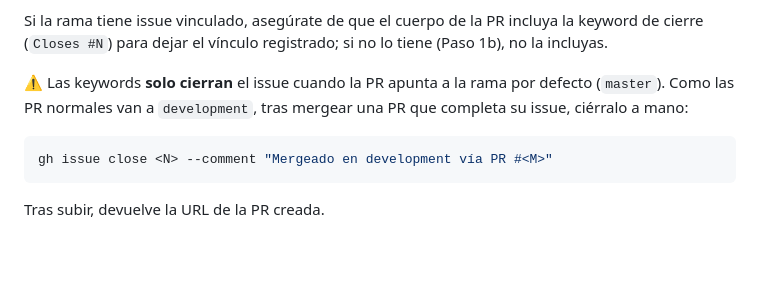
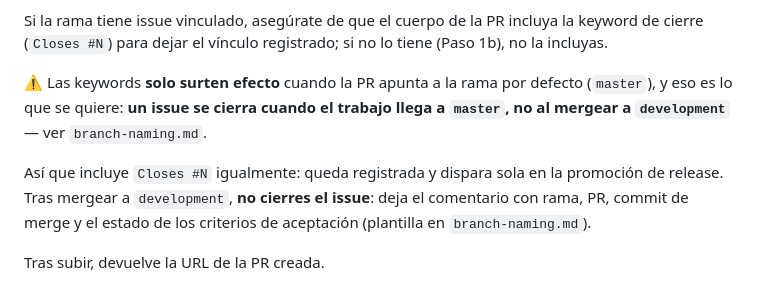
Before and after one commit to Teixeira49/bcv_tracker_app, a Markdown page: .agents/rules/pull-request.md, the part around the change. GitHub-like rendering; blank space fills up the shorter version.

````diff
--- a/.agents/rules/pull-request.md
+++ b/.agents/rules/pull-request.md
@@ -324,10 +324,8 @@ Usa la herramienta disponible, priorizando **GitHub CLI**:
 
 Si la rama tiene issue vinculado, asegúrate de que el cuerpo de la PR incluya la keyword de cierre (`Closes #N`) para dejar el vínculo registrado; si no lo tiene (Paso 1b), no la incluyas.
 
-⚠️ Las keywords **solo cierran** el issue cuando la PR apunta a la rama por defecto (`master`). Como las PR normales van a `development`, tras mergear una PR que completa su issue, ciérralo a mano:
+⚠️ Las keywords **solo surten efecto** cuando la PR apunta a la rama por defecto (`master`), y eso es lo que se quiere: **un issue se cierra cuando el trabajo llega a `master`, no al mergear a `development`** — ver `branch-naming.md`.
 
-```bash
-gh issue close <N> --comment "Mergeado en development vía PR #<M>"
-```
+Así que incluye `Closes #N` igualmente: queda registrada y dispara sola en la promoción de release. Tras mergear a `development`, **no cierres el issue**: deja el comentario con rama, PR, commit de merge y el estado de los criterios de aceptación (plantilla en `branch-naming.md`).
 
 Tras subir, devuelve la URL de la PR creada.
````
Also changed, not shown: .agents/rules/branch-naming.md (+29 -4 lines), .agents/rules/release-versioning.md (+2 -1 lines).
